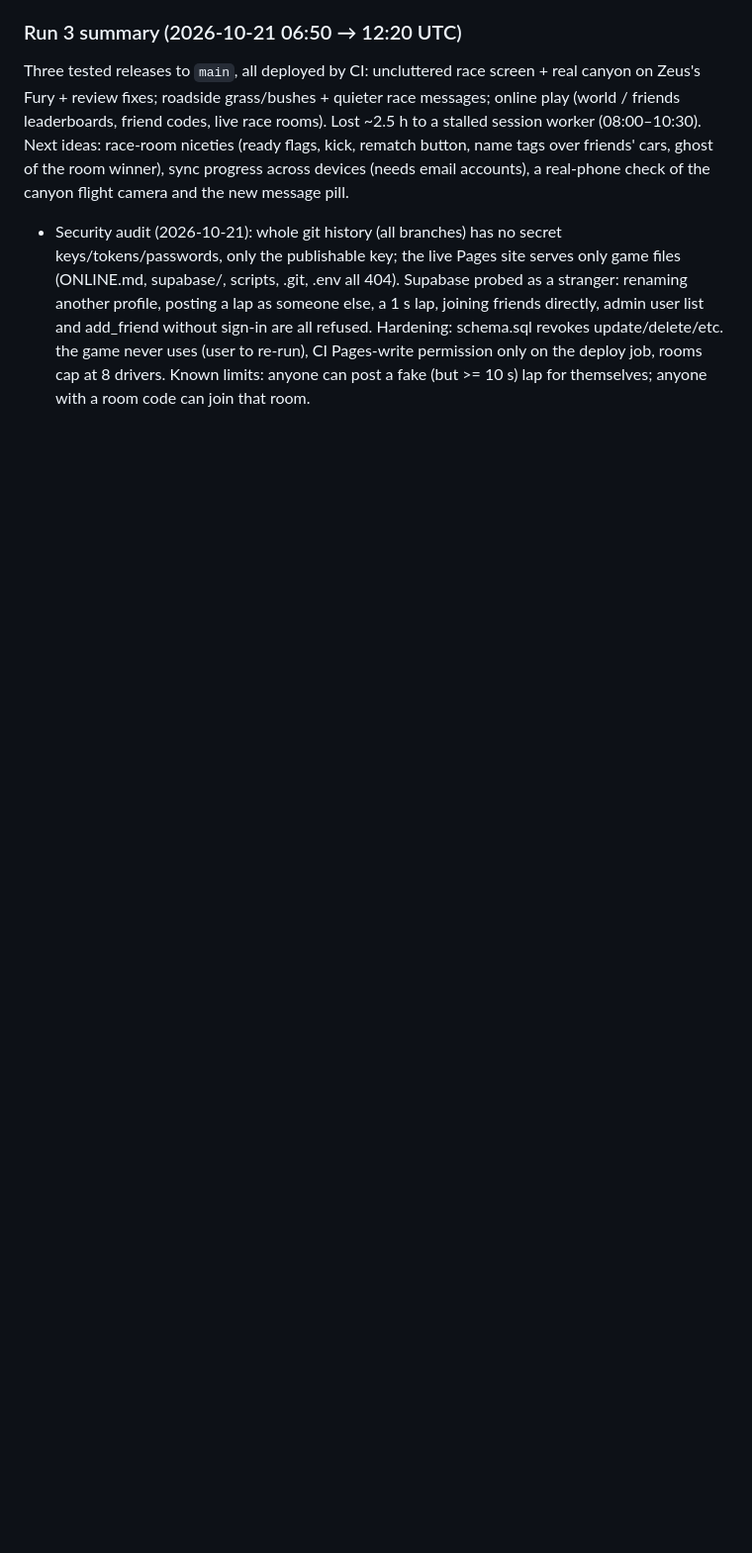
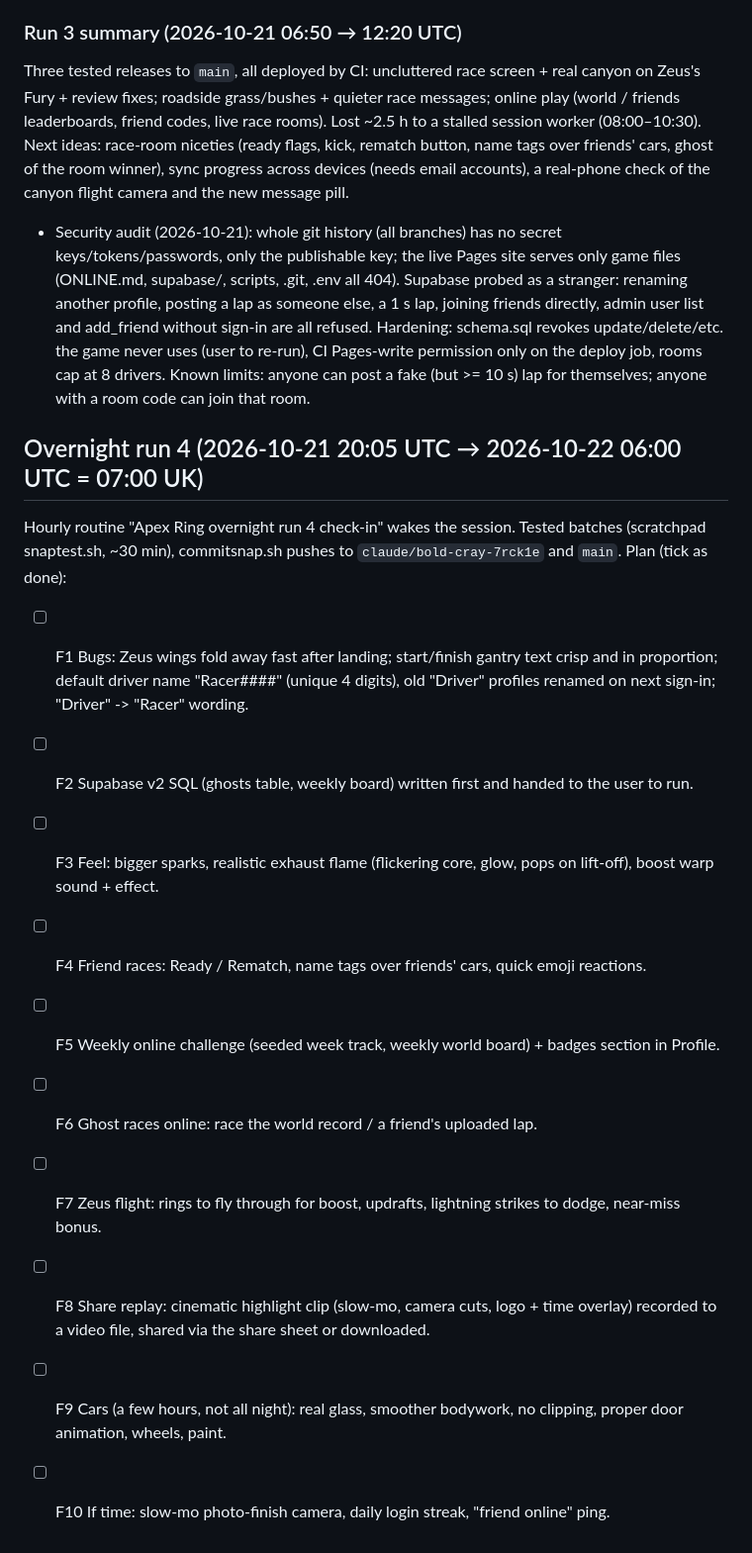
Before and after one commit to JacobGoodchild/apex-ring, a Markdown page: CLAUDE.md, the part around the change. Shown at 99% size. GitHub-like rendering; blank space fills up the shorter version.

Commit message:
Notes: overnight run 4 plan
Co-Authored-By: Claude Opus 5.5 <noreply@anthropic.com>
Claude-Session: https://claude.ai/code/session_01GBobAJkSqpPVNqa2GTDbwk

```diff
--- a/CLAUDE.md
+++ b/CLAUDE.md
@@ -413,3 +413,19 @@ check of the canyon flight camera and the new message pill.
   and add_friend without sign-in are all refused. Hardening: schema.sql revokes update/delete/etc. the game never uses
   (user to re-run), CI Pages-write permission only on the deploy job, rooms cap at 8 drivers. Known limits: anyone can post
   a fake (but >= 10 s) lap for themselves; anyone with a room code can join that room.
+
+## Overnight run 4 (2026-10-21 20:05 UTC → 2026-10-22 06:00 UTC = 07:00 UK)
+Hourly routine "Apex Ring overnight run 4 check-in" wakes the session. Tested batches (scratchpad snaptest.sh, ~30 min),
+commitsnap.sh pushes to `claude/bold-cray-7rck1e` and `main`. Plan (tick as done):
+- [ ] F1 Bugs: Zeus wings fold away fast after landing; start/finish gantry text crisp and in proportion; default driver
+      name "Racer####" (unique 4 digits), old "Driver" profiles renamed on next sign-in; "Driver" -> "Racer" wording.
+- [ ] F2 Supabase v2 SQL (ghosts table, weekly board) written first and handed to the user to run.
+- [ ] F3 Feel: bigger sparks, realistic exhaust flame (flickering core, glow, pops on lift-off), boost warp sound + effect.
+- [ ] F4 Friend races: Ready / Rematch, name tags over friends' cars, quick emoji reactions.
+- [ ] F5 Weekly online challenge (seeded week track, weekly world board) + badges section in Profile.
+- [ ] F6 Ghost races online: race the world record / a friend's uploaded lap.
+- [ ] F7 Zeus flight: rings to fly through for boost, updrafts, lightning strikes to dodge, near-miss bonus.
+- [ ] F8 Share replay: cinematic highlight clip (slow-mo, camera cuts, logo + time overlay) recorded to a video file,
+      shared via the share sheet or downloaded.
+- [ ] F9 Cars (a few hours, not all night): real glass, smoother bodywork, no clipping, proper door animation, wheels, paint.
+- [ ] F10 If time: slow-mo photo-finish camera, daily login streak, "friend online" ping.
```
